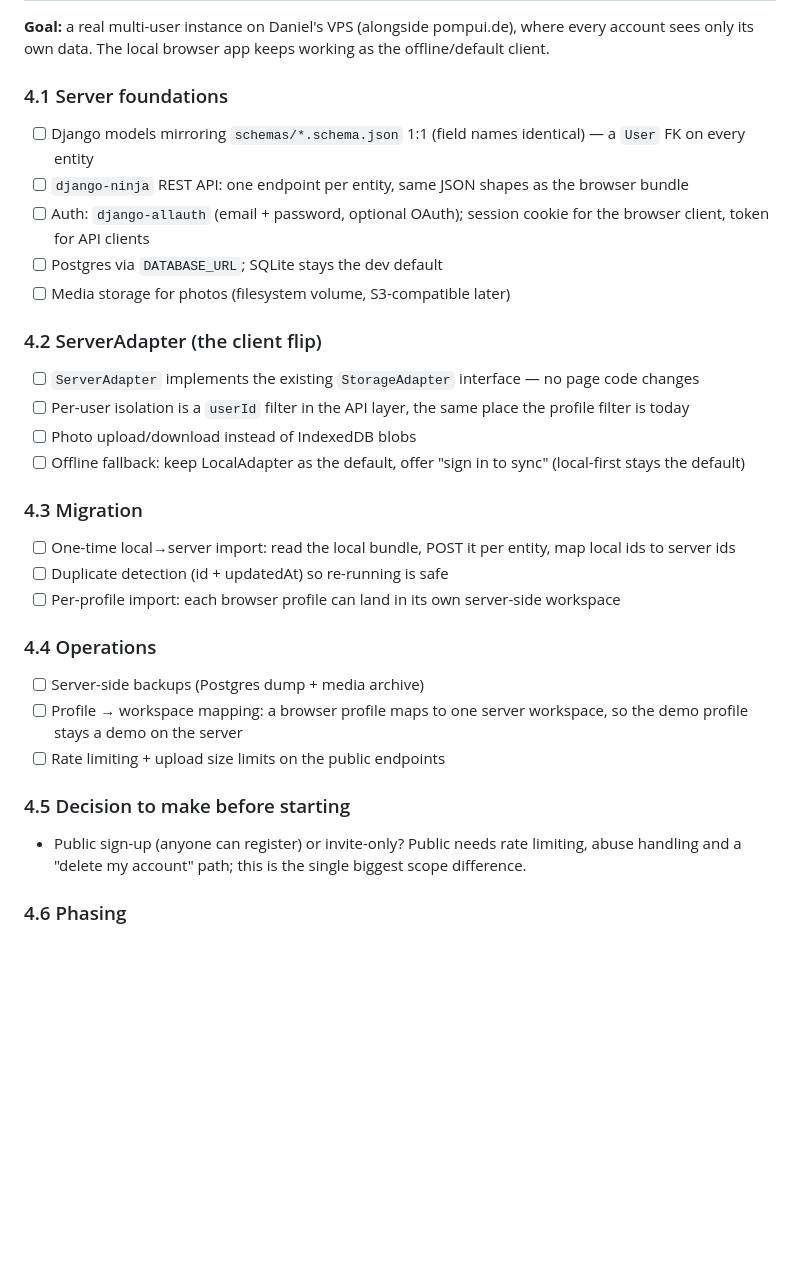
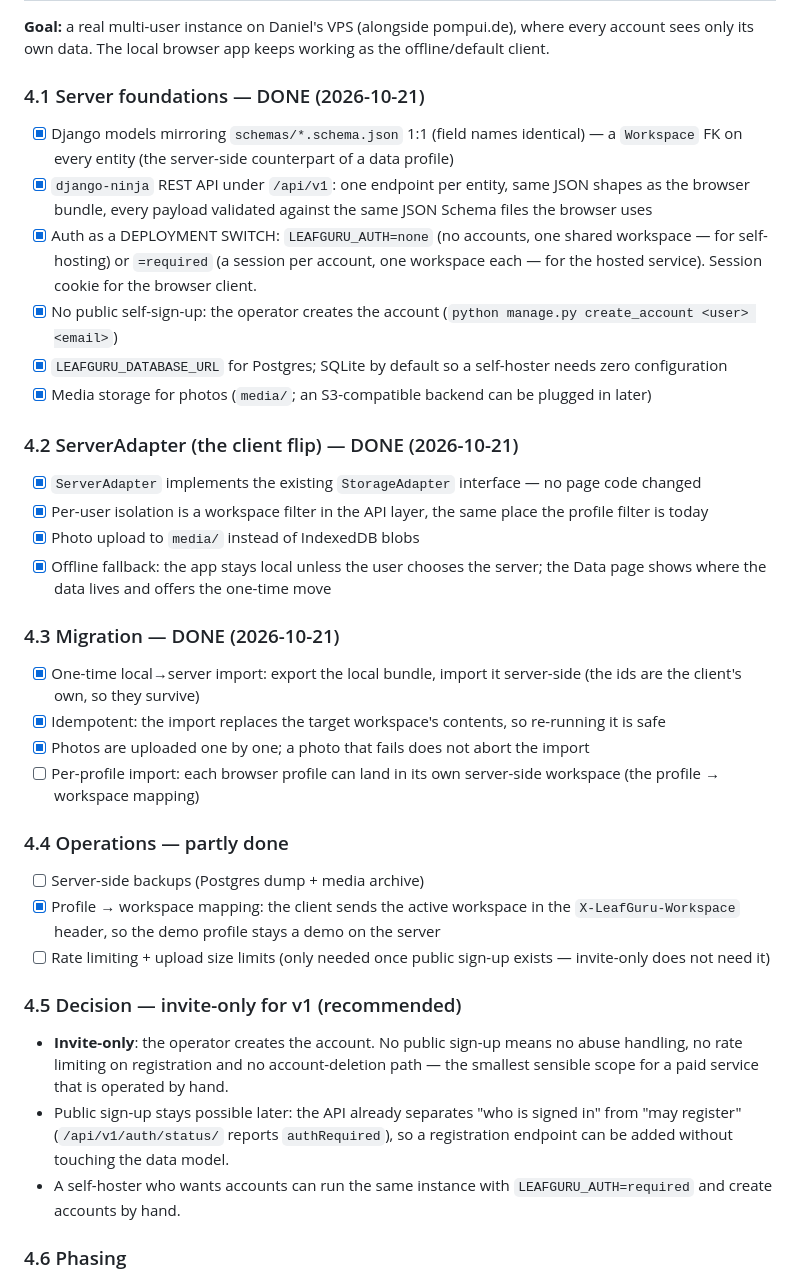
Before and after one commit to GitMinIT/LeafGuru, a Markdown page: ROADMAP.md, the part around the change. Drawn GitHub-style; blank space fills up the shorter version.

Commit message:
docs: deployment modes, and phase 4 marked as done
- README: the three deployment modes (browser / server without accounts /
  hosted with accounts) with the env vars for each and the command to
  create a customer account.
- ROADMAP: phase 4 sections 4.1-4.3 marked done, 4.4 partly done, and
  the sign-up decision recorded as invite-only for v1 (public sign-up
  stays possible later without touching the data model).

```diff
--- a/ROADMAP.md
+++ b/ROADMAP.md
@@ -212,42 +212,63 @@ watering-cadence hints ("last watered 3d ago").
 pompui.de), where every account sees only its own data. The local
 browser app keeps working as the offline/default client.
 
-### 4.1 Server foundations
-- [ ] Django models mirroring `schemas/*.schema.json` 1:1 (field names
-      identical) — a `User` FK on every entity
-- [ ] `django-ninja` REST API: one endpoint per entity, same JSON
-      shapes as the browser bundle
-- [ ] Auth: `django-allauth` (email + password, optional OAuth);
-      session cookie for the browser client, token for API clients
-- [ ] Postgres via `DATABASE_URL`; SQLite stays the dev default
-- [ ] Media storage for photos (filesystem volume, S3-compatible later)
+### 4.1 Server foundations — DONE (2026-10-21)
+- [x] Django models mirroring `schemas/*.schema.json` 1:1 (field names
+      identical) — a `Workspace` FK on every entity (the server-side
+      counterpart of a data profile)
+- [x] `django-ninja` REST API under `/api/v1`: one endpoint per
+      entity, same JSON shapes as the browser bundle, every payload
+      validated against the same JSON Schema files the browser uses
+- [x] Auth as a DEPLOYMENT SWITCH: `LEAFGURU_AUTH=none` (no accounts,
+      one shared workspace — for self-hosting) or `=required` (a
+      session per account, one workspace each — for the hosted
+      service). Session cookie for the browser client.
+- [x] No public self-sign-up: the operator creates the account
+      (`python manage.py create_account <user> <email>`)
+- [x] `LEAFGURU_DATABASE_URL` for Postgres; SQLite by default so a
+      self-hoster needs zero configuration
+- [x] Media storage for photos (`media/`; an S3-compatible backend
+      can be plugged in later)
 
-### 4.2 ServerAdapter (the client flip)
-- [ ] `ServerAdapter` implements the existing `StorageAdapter`
-      interface — no page code changes
-- [ ] Per-user isolation is a `userId` filter in the API layer, the
+### 4.2 ServerAdapter (the client flip) — DONE (2026-10-21)
+- [x] `ServerAdapter` implements the existing `StorageAdapter`
+      interface — no page code changed
+- [x] Per-user isolation is a workspace filter in the API layer, the
       same place the profile filter is today
-- [ ] Photo upload/download instead of IndexedDB blobs
-- [ ] Offline fallback: keep LocalAdapter as the default, offer
-      "sign in to sync" (local-first stays the default)
+- [x] Photo upload to `media/` instead of IndexedDB blobs
+- [x] Offline fallback: the app stays local unless the user chooses
+      the server; the Data page shows where the data lives and offers
+      the one-time move
 
-### 4.3 Migration
-- [ ] One-time local→server import: read the local bundle, POST it
-      per entity, map local ids to server ids
-- [ ] Duplicate detection (id + updatedAt) so re-running is safe
+### 4.3 Migration — DONE (2026-10-21)
+- [x] One-time local→server import: export the local bundle, import
+      it server-side (the ids are the client's own, so they survive)
+- [x] Idempotent: the import replaces the target workspace's
+      contents, so re-running it is safe
+- [x] Photos are uploaded one by one; a photo that fails does not
+      abort the import
 - [ ] Per-profile import: each browser profile can land in its own
-      server-side workspace
+      server-side workspace (the profile → workspace mapping)
 
-### 4.4 Operations
+### 4.4 Operations — partly done
 - [ ] Server-side backups (Postgres dump + media archive)
-- [ ] Profile → workspace mapping: a browser profile maps to one
-      server workspace, so the demo profile stays a demo on the server
-- [ ] Rate limiting + upload size limits on the public endpoints
+- [x] Profile → workspace mapping: the client sends the active
+      workspace in the `X-LeafGuru-Workspace` header, so the demo
+      profile stays a demo on the server
+- [ ] Rate limiting + upload size limits (only needed once public
+      sign-up exists — invite-only does not need it)
 
-### 4.5 Decision to make before starting
-- Public sign-up (anyone can register) or invite-only? Public needs
-  rate limiting, abuse handling and a "delete my account" path; this
-  is the single biggest scope difference.
+### 4.5 Decision — invite-only for v1 (recommended)
+- **Invite-only**: the operator creates the account. No public
+  sign-up means no abuse handling, no rate limiting on registration
+  and no account-deletion path — the smallest sensible scope for a
+  paid service that is operated by hand.
+- Public sign-up stays possible later: the API already separates
+  "who is signed in" from "may register" (`/api/v1/auth/status/`
+  reports `authRequired`), so a registration endpoint can be added
+  without touching the data model.
+- A self-hoster who wants accounts can run the same instance with
+  `LEAFGURU_AUTH=required` and create accounts by hand.
 
 ### 4.6 Phasing
 The order matters: models → API → ServerAdapter → import → auth polish.
```
Also changed, not shown: README.md (+29 -0 lines).
